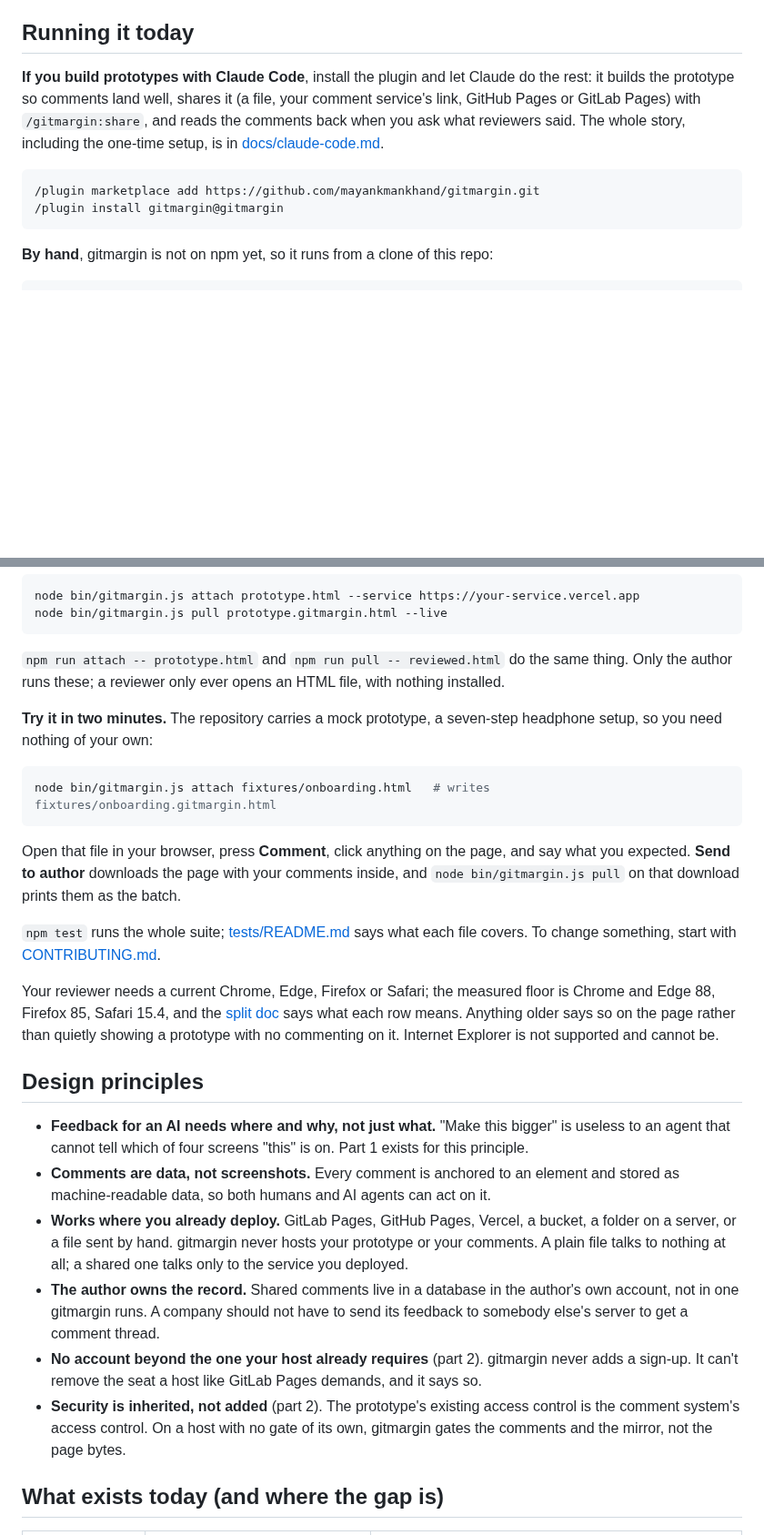
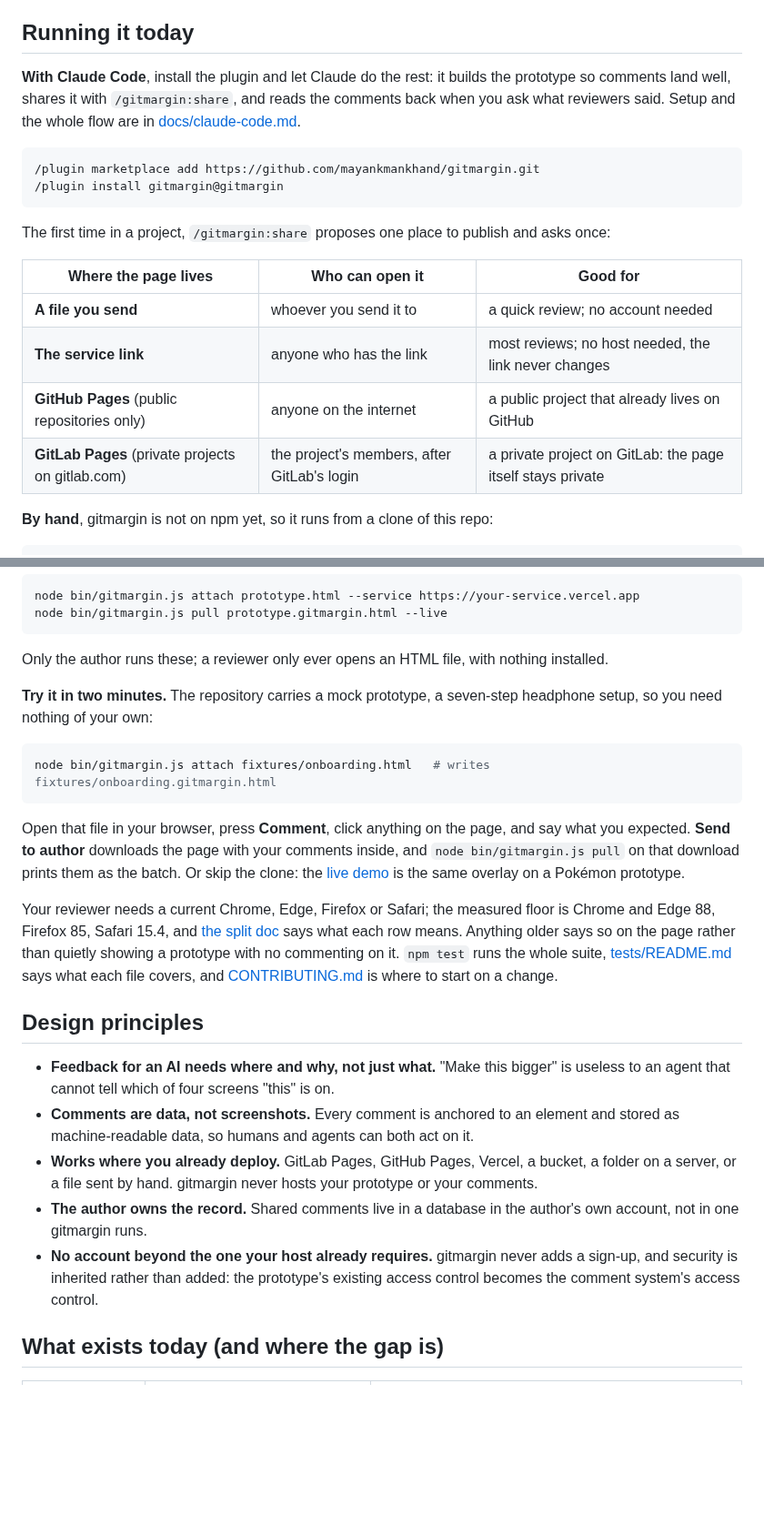
Before and after one commit to mayankmankhand/gitmargin, a Markdown page: README.md, 2 parts joined by grey strips. Shown at 91% size. Rendered like a GitHub page; blank space fills up the shorter version.

````diff
--- a/README.md
+++ b/README.md
@@ -50,12 +66,21 @@ By default there is no sign-in: a key written into the page is the only gate, an
 
 ## Running it today
 
-**If you build prototypes with Claude Code**, install the plugin and let Claude do the rest: it builds the prototype so comments land well, shares it (a file, your comment service's link, GitHub Pages or GitLab Pages) with `/gitmargin:share`, and reads the comments back when you ask what reviewers said. The whole story, including the one-time setup, is in [docs/claude-code.md](docs/claude-code.md).
+**With Claude Code**, install the plugin and let Claude do the rest: it builds the prototype so comments land well, shares it with `/gitmargin:share`, and reads the comments back when you ask what reviewers said. Setup and the whole flow are in [docs/claude-code.md](docs/claude-code.md).
 
 ```text
 /plugin marketplace add https://github.com/mayankmankhand/gitmargin.git
 /plugin install gitmargin@gitmargin
 ```
+
+The first time in a project, `/gitmargin:share` proposes one place to publish and asks once:
+
+| Where the page lives | Who can open it | Good for |
+|---|---|---|
+| **A file you send** | whoever you send it to | a quick review; no account needed |
+| **The service link** | anyone who has the link | most reviews; no host needed, the link never changes |
+| **GitHub Pages** (public repositories only) | anyone on the internet | a public project that already lives on GitHub |
+| **GitLab Pages** (private projects on gitlab.com) | the project's members, after GitLab's login | a private project on GitLab: the page itself stays private |
 
 **By hand**, gitmargin is not on npm yet, so it runs from a clone of this repo:
 
@@ -76,7 +101,7 @@ node bin/gitmargin.js attach prototype.html --service https://your-service.verce
 node bin/gitmargin.js pull prototype.gitmargin.html --live
 ```
 
-`npm run attach -- prototype.html` and `npm run pull -- reviewed.html` do the same thing. Only the author runs these; a reviewer only ever opens an HTML file, with nothing installed.
+Only the author runs these; a reviewer only ever opens an HTML file, with nothing installed.
 
 **Try it in two minutes.** The repository carries a mock prototype, a seven-step headphone setup, so you need nothing of your own:
 
@@ -84,20 +109,17 @@ node bin/gitmargin.js pull prototype.gitmargin.html --live
 node bin/gitmargin.js attach fixtures/onboarding.html   # writes fixtures/onboarding.gitmargin.html
 ```
 
-Open that file in your browser, press **Comment**, click anything on the page, and say what you expected. **Send to author** downloads the page with your comments inside, and `node bin/gitmargin.js pull` on that download prints them as the batch.
+Open that file in your browser, press **Comment**, click anything on the page, and say what you expected. **Send to author** downloads the page with your comments inside, and `node bin/gitmargin.js pull` on that download prints them as the batch. Or skip the clone: the [live demo](https://mayankmankhand.github.io/gitmargin/) is the same overlay on a Pokémon prototype.
 
-`npm test` runs the whole suite; [tests/README.md](tests/README.md) says what each file covers. To change something, start with [CONTRIBUTING.md](CONTRIBUTING.md).
-
-Your reviewer needs a current Chrome, Edge, Firefox or Safari; the measured floor is Chrome and Edge 88, Firefox 85, Safari 15.4, and the [split doc](docs/v0-split.md#what-a-reviewers-browser-has-to-be) says what each row means. Anything older says so on the page rather than quietly showing a prototype with no commenting on it. Internet Explorer is not supported and cannot be.
+Your reviewer needs a current Chrome, Edge, Firefox or Safari; the measured floor is Chrome and Edge 88, Firefox 85, Safari 15.4, and [the split doc](docs/v0-split.md#what-a-reviewers-browser-has-to-be) says what each row means. Anything older says so on the page rather than quietly showing a prototype with no commenting on it. `npm test` runs the whole suite, [tests/README.md](tests/README.md) says what each file covers, and [CONTRIBUTING.md](CONTRIBUTING.md) is where to start on a change.
 
 ## Design principles
 
-- **Feedback for an AI needs where and why, not just what.** "Make this bigger" is useless to an agent that cannot tell which of four screens "this" is on. Part 1 exists for this principle.
-- **Comments are data, not screenshots.** Every comment is anchored to an element and stored as machine-readable data, so both humans and AI agents can act on it.
-- **Works where you already deploy.** GitLab Pages, GitHub Pages, Vercel, a bucket, a folder on a server, or a file sent by hand. gitmargin never hosts your prototype or your comments. A plain file talks to nothing at all; a shared one talks only to the service you deployed.
-- **The author owns the record.** Shared comments live in a database in the author's own account, not in one gitmargin runs. A company should not have to send its feedback to somebody else's server to get a comment thread.
-- **No account beyond the one your host already requires** (part 2). gitmargin never adds a sign-up. It can't remove the seat a host like GitLab Pages demands, and it says so.
-- **Security is inherited, not added** (part 2). The prototype's existing access control is the comment system's access control. On a host with no gate of its own, gitmargin gates the comments and the mirror, not the page bytes.
+- **Feedback for an AI needs where and why, not just what.** "Make this bigger" is useless to an agent that cannot tell which of four screens "this" is on.
+- **Comments are data, not screenshots.** Every comment is anchored to an element and stored as machine-readable data, so humans and agents can both act on it.
+- **Works where you already deploy.** GitLab Pages, GitHub Pages, Vercel, a bucket, a folder on a server, or a file sent by hand. gitmargin never hosts your prototype or your comments.
+- **The author owns the record.** Shared comments live in a database in the author's own account, not in one gitmargin runs.
+- **No account beyond the one your host already requires.** gitmargin never adds a sign-up, and security is inherited rather than added: the prototype's existing access control becomes the comment system's access control.
 
 ## What exists today (and where the gap is)
 
````
Also changed, not shown: other parts of README.md (+57 -45 lines).
